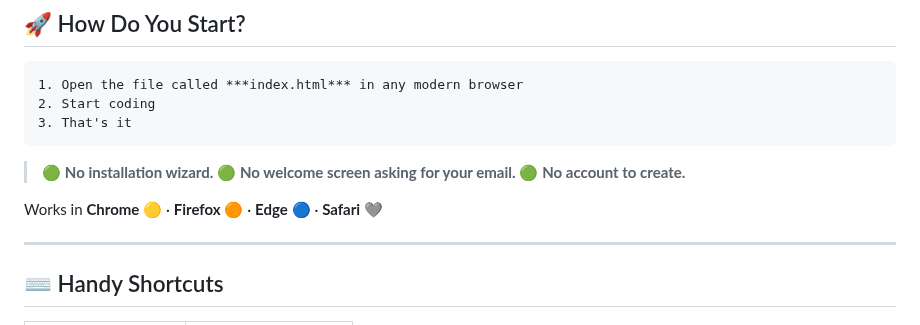
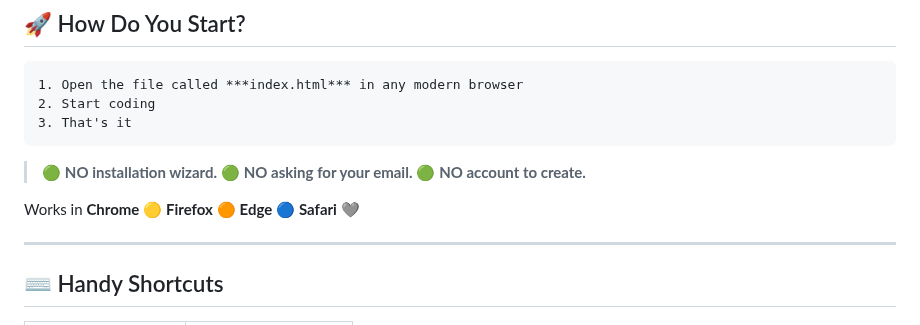
Before and after one commit to oscaram007/webforge, a Markdown page: README.md, the part around the change. Drawn GitHub-style.

````diff
--- a/README.md
+++ b/README.md
@@ -60,11 +60,11 @@ same kind of software used by developers at major tech companies.
 3. That's it
 ```
 
-> 🟢 **No installation wizard.**
-> 🟢 **No welcome screen asking for your email.**
-> 🟢 **No account to create.**
+> 🟢 **NO installation wizard.**
+> 🟢 **NO asking for your email.**
+> 🟢 **NO account to create.**
 
-Works in **Chrome** 🟡 · **Firefox** 🟠 · **Edge** 🔵 · **Safari** 🩶
+Works in **Chrome** 🟡  **Firefox** 🟠  **Edge** 🔵  **Safari** 🩶
 
 ---
 
````
